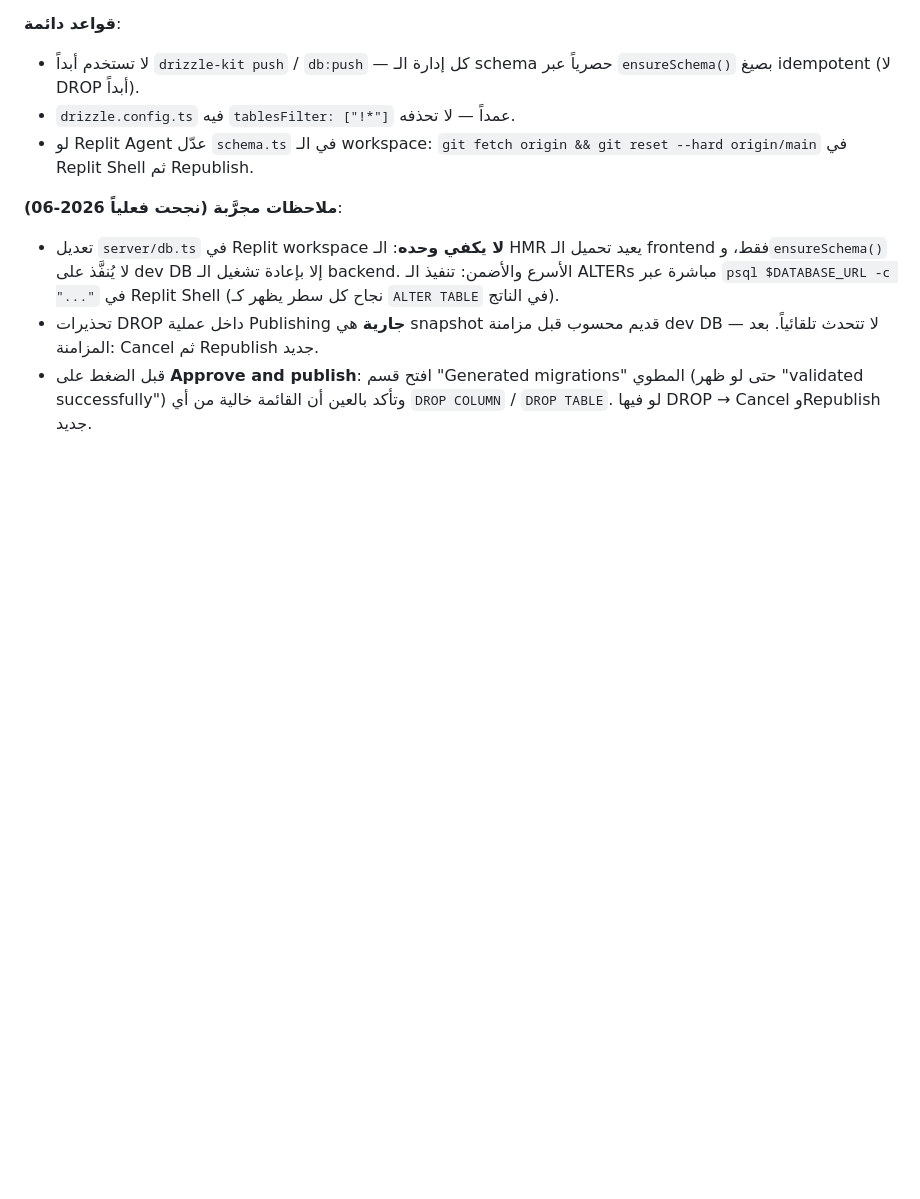
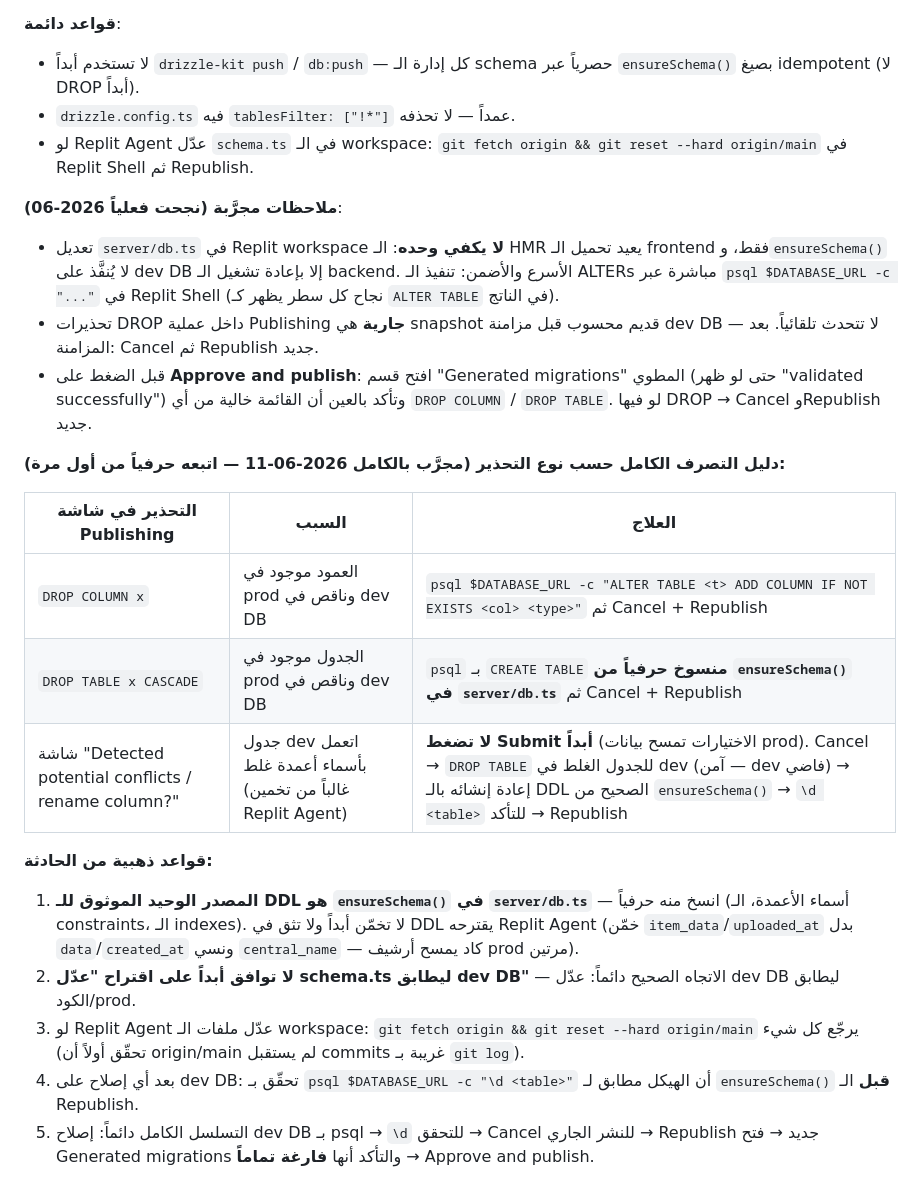
Before and after one commit to menoskar42-boop/Service-Flow, a Markdown page: CLAUDE.md, the part around the change. Drawn GitHub-style; blank space fills up the shorter version.

Commit message:
Add complete proven playbook for Replit publish warnings (per-warning fix table)
Documents the full 2026-06-11 incident resolution: DROP COLUMN/DROP TABLE/
rename-conflict dialog handling, canonical DDL source (ensureSchema), never
trusting Replit Agent's guessed DDL, and the full Cancel→fix→verify→Republish
sequence.

https://claude.ai/code/session_012sUa97XnZt7ym3Ajfjy4xi

```diff
--- a/CLAUDE.md
+++ b/CLAUDE.md
@@ -91,3 +91,18 @@ The application UI is in Arabic with RTL layout (`dir="rtl"` on the dashboard).
 - تعديل `server/db.ts` في Replit workspace **لا يكفي وحده**: الـ HMR يعيد تحميل الـ frontend فقط، و`ensureSchema()` لا يُنفَّذ على dev DB إلا بإعادة تشغيل الـ backend. الأسرع والأضمن: تنفيذ الـ ALTERs مباشرة عبر `psql $DATABASE_URL -c "..."` في Replit Shell (نجاح كل سطر يظهر كـ `ALTER TABLE` في الناتج).
 - تحذيرات DROP داخل عملية Publishing **جارية** هي snapshot قديم محسوب قبل مزامنة dev DB — لا تتحدث تلقائياً. بعد المزامنة: Cancel ثم Republish جديد.
 - قبل الضغط على **Approve and publish**: افتح قسم "Generated migrations" المطوي (حتى لو ظهر "validated successfully") وتأكد بالعين أن القائمة خالية من أي `DROP COLUMN` / `DROP TABLE`. لو فيها DROP → Cancel وRepublish جديد.
+
+**دليل التصرف الكامل حسب نوع التحذير (مجرَّب بالكامل 2026-06-11 — اتبعه حرفياً من أول مرة):**
+
+| التحذير في شاشة Publishing | السبب | العلاج |
+|---|---|---|
+| `DROP COLUMN x` | العمود موجود في prod وناقص في dev DB | `psql $DATABASE_URL -c "ALTER TABLE <t> ADD COLUMN IF NOT EXISTS <col> <type>"` ثم Cancel + Republish |
+| `DROP TABLE x CASCADE` | الجدول موجود في prod وناقص في dev DB | `psql` بـ `CREATE TABLE` **منسوخ حرفياً من `ensureSchema()` في `server/db.ts`** ثم Cancel + Republish |
+| شاشة "Detected potential conflicts / rename column?" | جدول dev اتعمل بأسماء أعمدة غلط (غالباً من تخمين Replit Agent) | **لا تضغط Submit أبداً** (الاختيارات تمسح بيانات prod). Cancel → `DROP TABLE` للجدول الغلط في dev (آمن — dev فاضي) → إعادة إنشائه بالـ DDL الصحيح من `ensureSchema()` → `\d <table>` للتأكد → Republish |
+
+**قواعد ذهبية من الحادثة:**
+1. **المصدر الوحيد الموثوق للـ DDL هو `ensureSchema()` في `server/db.ts`** — انسخ منه حرفياً (أسماء الأعمدة، الـ constraints، الـ indexes). لا تخمّن أبداً ولا تثق في DDL يقترحه Replit Agent (خمّن `item_data`/`uploaded_at` بدل `data`/`created_at` ونسي `central_name` — كاد يمسح أرشيف prod مرتين).
+2. **لا توافق أبداً على اقتراح "عدّل schema.ts ليطابق dev DB"** — الاتجاه الصحيح دائماً: عدّل dev DB ليطابق الكود/prod.
+3. لو Replit Agent عدّل ملفات الـ workspace: `git fetch origin && git reset --hard origin/main` يرجّع كل شيء (تحقّق أولاً أن origin/main لم يستقبل commits غريبة بـ `git log`).
+4. بعد أي إصلاح على dev DB: تحقّق بـ `psql $DATABASE_URL -c "\d <table>"` أن الهيكل مطابق لـ `ensureSchema()` **قبل** الـ Republish.
+5. التسلسل الكامل دائماً: إصلاح dev DB بـ psql → `\d` للتحقق → Cancel للنشر الجاري → Republish جديد → فتح Generated migrations والتأكد أنها **فارغة تماماً** → Approve and publish.
```
